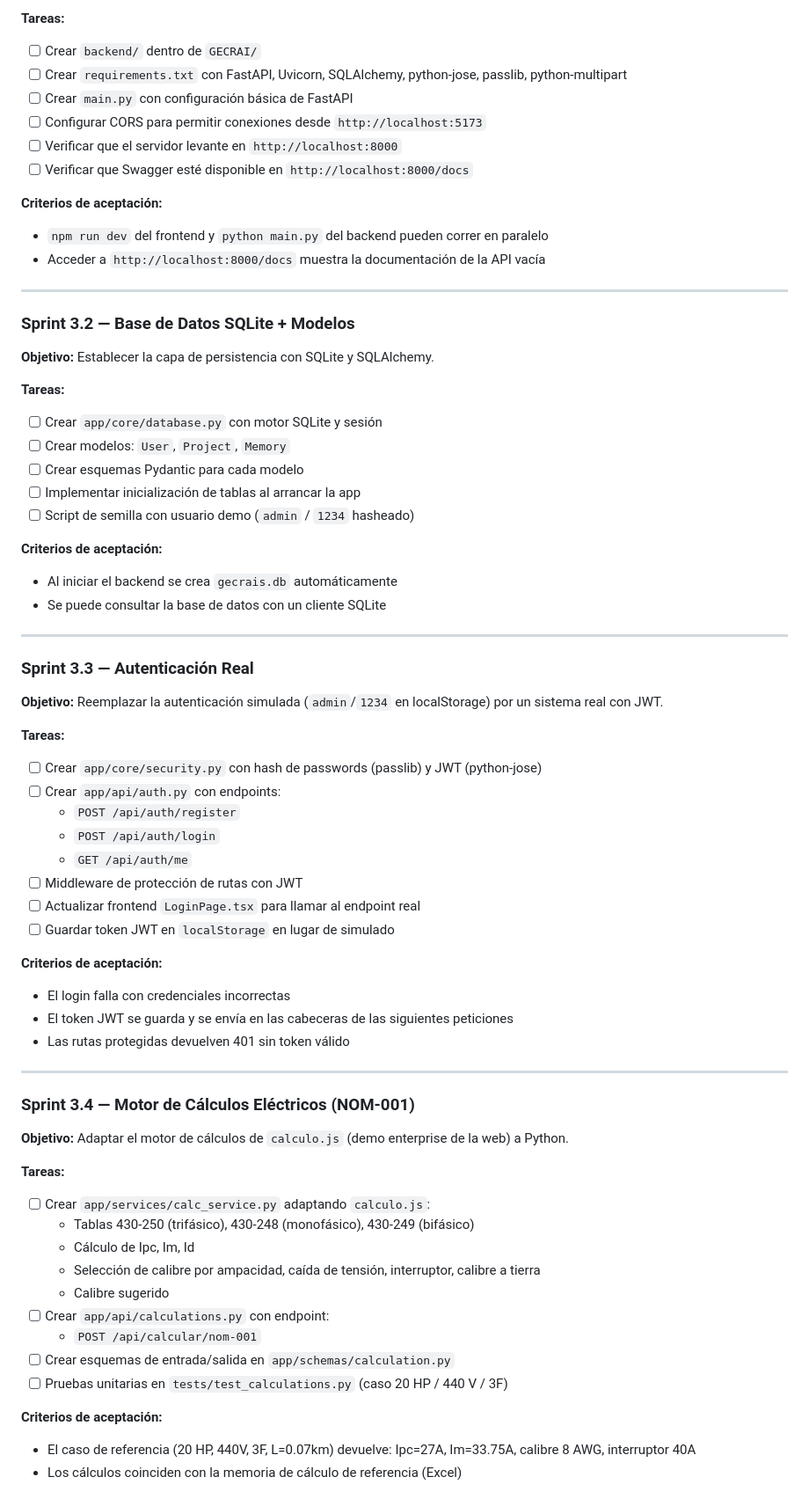
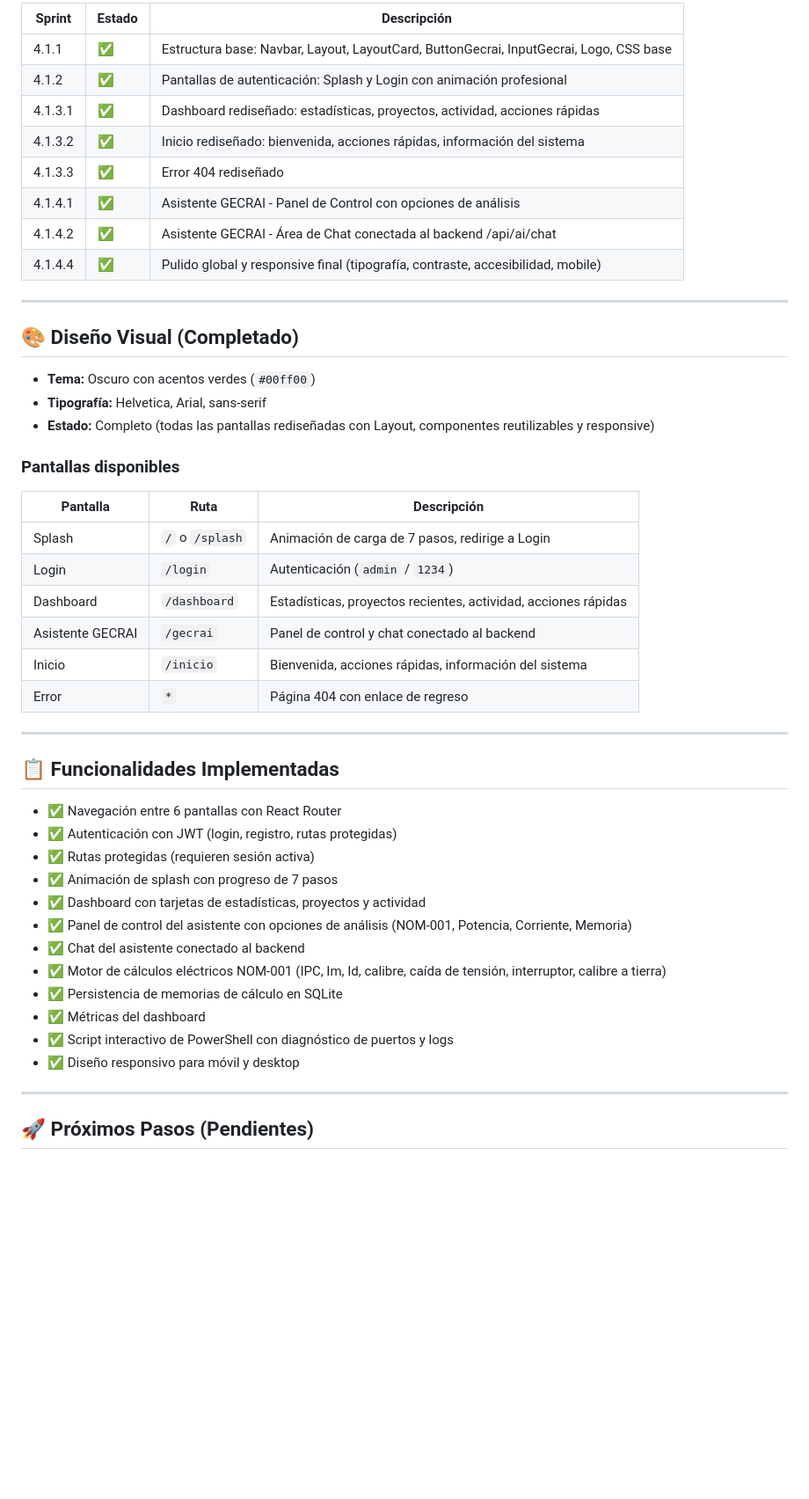
Before and after one commit to gproatechnology/GProA_GECRAI, a Markdown page: README.md, the part around one of its changes. Shown at 88% size. Drawn GitHub-style; blank space fills up the shorter version.

```diff
--- a/README.md
+++ b/README.md
@@ -196,72 +196,52 @@ backend/
 
-**Tareas:**
-- [ ] Crear `backend/` dentro de `GECRAI/`
-- [ ] Crear `requirements.txt` con FastAPI, Uvicorn, SQLAlchemy, python-jose, passlib, python-multipart
-- [ ] Crear `main.py` con configuración básica de FastAPI
-- [ ] Configurar CORS para permitir conexiones desde `http://localhost:5173`
-- [ ] Verificar que el servidor levante en `http://localhost:8000`
-- [ ] Verificar que Swagger esté disponible en `http://localhost:8000/docs`
-
-**Criterios de aceptación:**
-- `npm run dev` del frontend y `python main.py` del backend pueden correr en paralelo
-- Acceder a `http://localhost:8000/docs` muestra la documentación de la API vacía
+| Sprint | Estado | Descripción |
+|--------|--------|-------------|
+| 4.1.1 | ✅ | Estructura base: Navbar, Layout, LayoutCard, ButtonGecrai, InputGecrai, Logo, CSS base |
+| 4.1.2 | ✅ | Pantallas de autenticación: Splash y Login con animación profesional |
+| 4.1.3.1 | ✅ | Dashboard rediseñado: estadísticas, proyectos, actividad, acciones rápidas |
+| 4.1.3.2 | ✅ | Inicio rediseñado: bienvenida, acciones rápidas, información del sistema |
+| 4.1.3.3 | ✅ | Error 404 rediseñado |
+| 4.1.4.1 | ✅ | Asistente GECRAI - Panel de Control con opciones de análisis |
+| 4.1.4.2 | ✅ | Asistente GECRAI - Área de Chat conectada al backend /api/ai/chat |
+| 4.1.4.4 | ✅ | Pulido global y responsive final (tipografía, contraste, accesibilidad, mobile) |
 
 ---
 
-### Sprint 3.2 — Base de Datos SQLite + Modelos
+## 🎨 Diseño Visual (Completado)
 
-**Objetivo:** Establecer la capa de persistencia con SQLite y SQLAlchemy.
+- **Tema:** Oscuro con acentos verdes (`#00ff00`)
+- **Tipografía:** Helvetica, Arial, sans-serif
+- **Estado:** Completo (todas las pantallas rediseñadas con Layout, componentes reutilizables y responsive)
 
-**Tareas:**
-- [ ] Crear `app/core/database.py` con motor SQLite y sesión
-- [ ] Crear modelos: `User`, `Project`, `Memory`
-- [ ] Crear esquemas Pydantic para cada modelo
-- [ ] Implementar inicialización de tablas al arrancar la app
-- [ ] Script de semilla con usuario demo (`admin` / `1234` hasheado)
+### Pantallas disponibles
 
-**Criterios de aceptación:**
-- Al iniciar el backend se crea `gecrais.db` automáticamente
-- Se puede consultar la base de datos con un cliente SQLite
+| Pantalla | Ruta | Descripción |
+|----------|------|-------------|
+| Splash | `/` o `/splash` | Animación de carga de 7 pasos, redirige a Login |
+| Login | `/login` | Autenticación (`admin` / `1234`) |
+| Dashboard | `/dashboard` | Estadísticas, proyectos recientes, actividad, acciones rápidas |
+| Asistente GECRAI | `/gecrai` | Panel de control y chat conectado al backend |
+| Inicio | `/inicio` | Bienvenida, acciones rápidas, información del sistema |
+| Error | `*` | Página 404 con enlace de regreso |
 
 ---
 
-### Sprint 3.3 — Autenticación Real
+## 📋 Funcionalidades Implementadas
 
-**Objetivo:** Reemplazar la autenticación simulada (`admin`/`1234` en localStorage) por un sistema real con JWT.
-
-**Tareas:**
-- [ ] Crear `app/core/security.py` con hash de passwords (passlib) y JWT (python-jose)
-- [ ] Crear `app/api/auth.py` con endpoints:
-  - `POST /api/auth/register`
-  - `POST /api/auth/login`
-  - `GET /api/auth/me`
-- [ ] Middleware de protección de rutas con JWT
-- [ ] Actualizar frontend `LoginPage.tsx` para llamar al endpoint real
-- [ ] Guardar token JWT en `localStorage` en lugar de simulado
-
-**Criterios de aceptación:**
-- El login falla con credenciales incorrectas
-- El token JWT se guarda y se envía en las cabeceras de las siguientes peticiones
-- Las rutas protegidas devuelven 401 sin token válido
+- ✅ Navegación entre 6 pantallas con React Router
+- ✅ Autenticación con JWT (login, registro, rutas protegidas)
+- ✅ Rutas protegidas (requieren sesión activa)
+- ✅ Animación de splash con progreso de 7 pasos
+- ✅ Dashboard con tarjetas de estadísticas, proyectos y actividad
+- ✅ Panel de control del asistente con opciones de análisis (NOM-001, Potencia, Corriente, Memoria)
+- ✅ Chat del asistente conectado al backend
+- ✅ Motor de cálculos eléctricos NOM-001 (IPC, Im, Id, calibre, caída de tensión, interruptor, calibre a tierra)
+- ✅ Persistencia de memorias de cálculo en SQLite
+- ✅ Métricas del dashboard
+- ✅ Script interactivo de PowerShell con diagnóstico de puertos y logs
+- ✅ Diseño responsivo para móvil y desktop
 
 ---
 
-### Sprint 3.4 — Motor de Cálculos Eléctricos (NOM-001)
+## 🚀 Próximos Pasos (Pendientes)
 
-**Objetivo:** Adaptar el motor de cálculos de `calculo.js` (demo enterprise de la web) a Python.
-
-**Tareas:**
-- [ ] Crear `app/services/calc_service.py` adaptando `calculo.js`:
-  - Tablas 430-250 (trifásico), 430-248 (monofásico), 430-249 (bifásico)
-  - Cálculo de Ipc, Im, Id
-  - Selección de calibre por ampacidad, caída de tensión, interruptor, calibre a tierra
-  - Calibre sugerido
-- [ ] Crear `app/api/calculations.py` con endpoint:
-  - `POST /api/calcular/nom-001`
-- [ ] Crear esquemas de entrada/salida en `app/schemas/calculation.py`
-- [ ] Pruebas unitarias en `tests/test_calculations.py` (caso 20 HP / 440 V / 3F)
-
-**Criterios de aceptación:**
-- El caso de referencia (20 HP, 440V, 3F, L=0.07km) devuelve: Ipc=27A, Im=33.75A, calibre 8 AWG, interruptor 40A
-- Los cálculos coinciden con la memoria de cálculo de referencia (Excel)
-
```
Also changed, not shown: other parts of README.md (+53 -156 lines).
